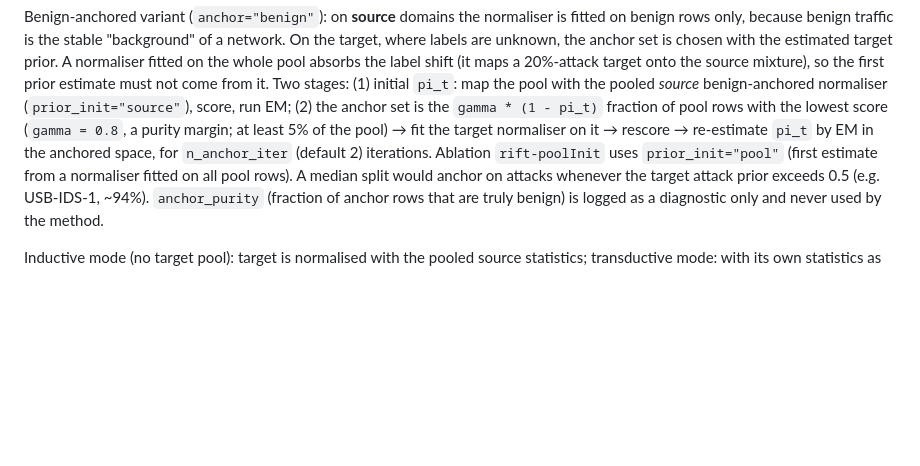
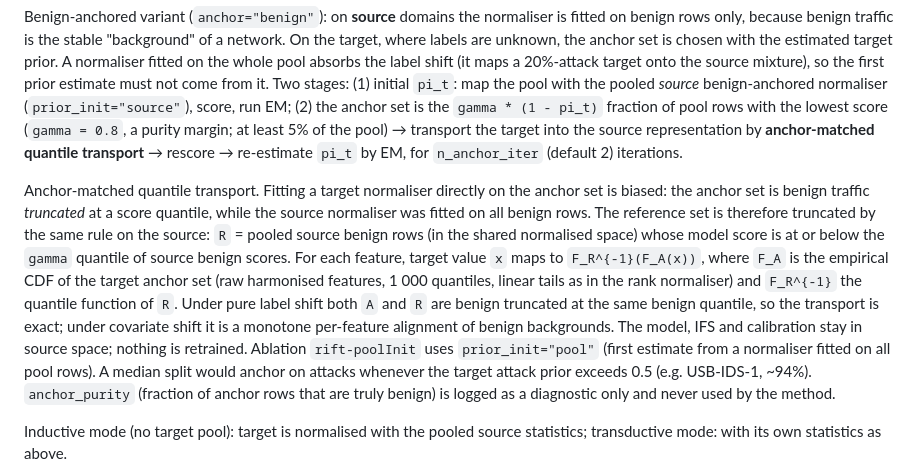
Before and after one commit to vinhqdang/cross_ids, a Markdown page: DESIGN.md, the part around the change. Drawn GitHub-style; blank space fills up the shorter version.

Commit message:
Specify anchor-matched quantile transport for target alignment

```diff
--- a/DESIGN.md
+++ b/DESIGN.md
@@ -191,9 +191,24 @@ mixture), so the first prior estimate must not come from it. Two stages:
 (1) initial `pi_t`: map the pool with the pooled *source* benign-anchored
 normaliser (`prior_init="source"`), score, run EM; (2) the anchor set is the
 `gamma * (1 - pi_t)` fraction of pool rows with the lowest score
-(`gamma = 0.8`, a purity margin; at least 5% of the pool) → fit the target
-normaliser on it → rescore → re-estimate `pi_t` by EM in the anchored space,
-for `n_anchor_iter` (default 2) iterations. Ablation `rift-poolInit` uses
+(`gamma = 0.8`, a purity margin; at least 5% of the pool) → transport the
+target into the source representation by **anchor-matched quantile transport**
+→ rescore → re-estimate `pi_t` by EM, for `n_anchor_iter` (default 2)
+iterations.
+
+Anchor-matched quantile transport. Fitting a target normaliser directly on the
+anchor set is biased: the anchor set is benign traffic *truncated* at a score
+quantile, while the source normaliser was fitted on all benign rows. The
+reference set is therefore truncated by the same rule on the source: `R` =
+pooled source benign rows (in the shared normalised space) whose model score is
+at or below the `gamma` quantile of source benign scores. For each feature,
+target value `x` maps to `F_R^{-1}(F_A(x))`, where `F_A` is the empirical CDF of
+the target anchor set (raw harmonised features, 1 000 quantiles, linear tails as
+in the rank normaliser) and `F_R^{-1}` the quantile function of `R`. Under pure
+label shift both `A` and `R` are benign truncated at the same benign quantile,
+so the transport is exact; under covariate shift it is a monotone per-feature
+alignment of benign backgrounds. The model, IFS and calibration stay in source
+space; nothing is retrained. Ablation `rift-poolInit` uses
 `prior_init="pool"` (first estimate from a normaliser fitted on all pool rows). A median split would anchor on
 attacks whenever the target attack prior exceeds 0.5 (e.g. USB-IDS-1, ~94%).
 `anchor_purity` (fraction of anchor rows that are truly benign) is logged as a
```
